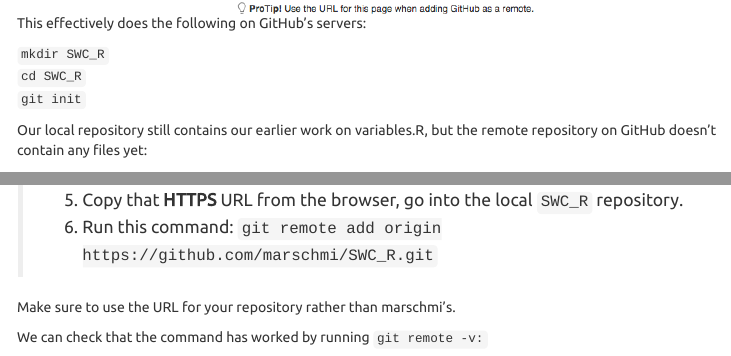
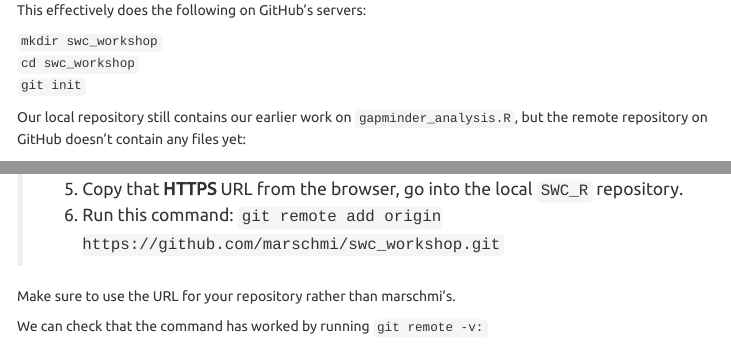
Before and after one commit to marschmi/git_swc_wise, an R Markdown document (git_lesson.rmd): the page in a window 1100 px wide, from 9520 px down before the commit and from 9690 px down after it, so that both start at the same text, and a second part further down, joined at a grey line. The pictures show the output file git_lesson.html that the author committed with the source, opened offline; menus at the side of the page are left out.

Commit message:
finished modifying lesson

```diff
--- a/git_lesson.rmd
+++ b/git_lesson.rmd
@@ -296,12 +296,12 @@ As soon as the repository is created, GitHub displays a page with a URL and some
 
 This effectively does the following on GitHub’s servers:
 
-`mkdir SWC_R`
-`cd SWC_R`
+`mkdir swc_workshop`
+`cd swc_workshop`
 `git init`
 
 
-Our local repository still contains our earlier work on variables.R, but the remote repository on GitHub doesn’t contain any files yet:
+Our local repository still contains our earlier work on `gapminder_analysis.R`, but the remote repository on GitHub doesn’t contain any files yet:
 
 ![](Images/local_vs_remote.png)
 
@@ -322,7 +322,7 @@ The next step is to connect the two repositories. We do this by making the GitHu
 
 
 > 5. Copy that **HTTPS** URL from the browser, go into the local `SWC_R` repository.
-> 6. Run this command: `git remote add origin https://github.com/marschmi/SWC_R.git`
+> 6. Run this command: `git remote add origin https://github.com/marschmi/swc_workshop.git`
 
 Make sure to use the URL for your repository rather than marschmi’s.
 
```
Also changed, not shown: Images/remote_created.png, git_lesson.html, git_lesson.md.
